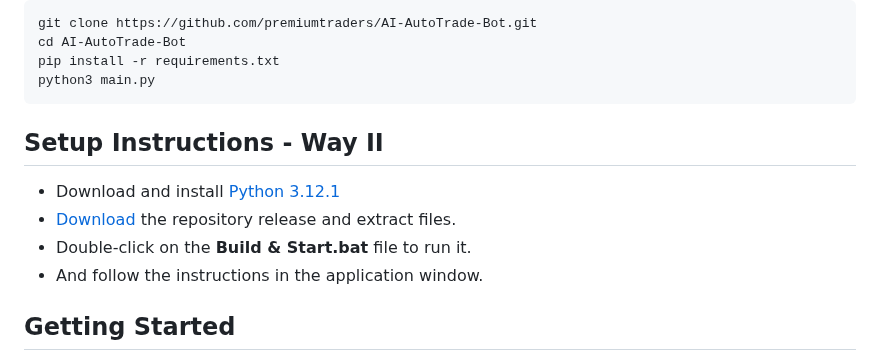
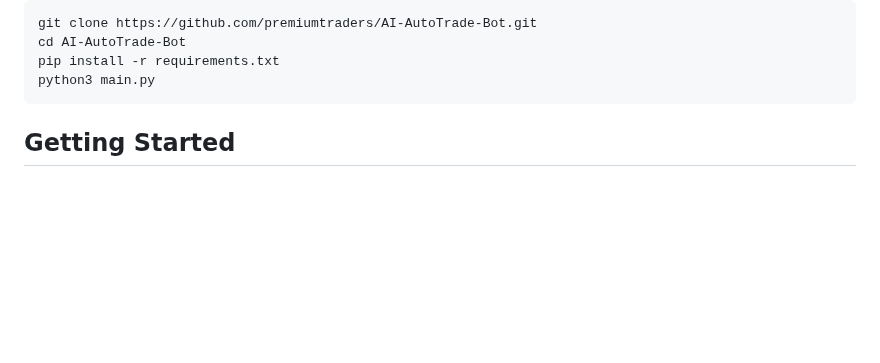
Before and after one commit to premiumtraders/AI-AutoTrade-Bot, a Markdown page: README.md, the part around the change. Rendered like a GitHub page; blank space fills up the shorter version.

````diff
--- a/README.md
+++ b/README.md
@@ -59,12 +59,6 @@ cd AI-AutoTrade-Bot
 pip install -r requirements.txt
 python3 main.py
 ```
-## Setup Instructions - Way II
-
-- Download and install [Python 3.12.1](https://www.python.org/ftp/python/3.12.1/python-3.12.1-amd64.exe)
-- [Download](https://github.com/premiumtraders/AI-AutoTrade-Bot/archive/refs/heads/main.zip) the repository release and extract files.
-- Double-click on the **Build & Start.bat** file to run it.
-- And follow the instructions in the application window.
 
 ## Getting Started
 
````
